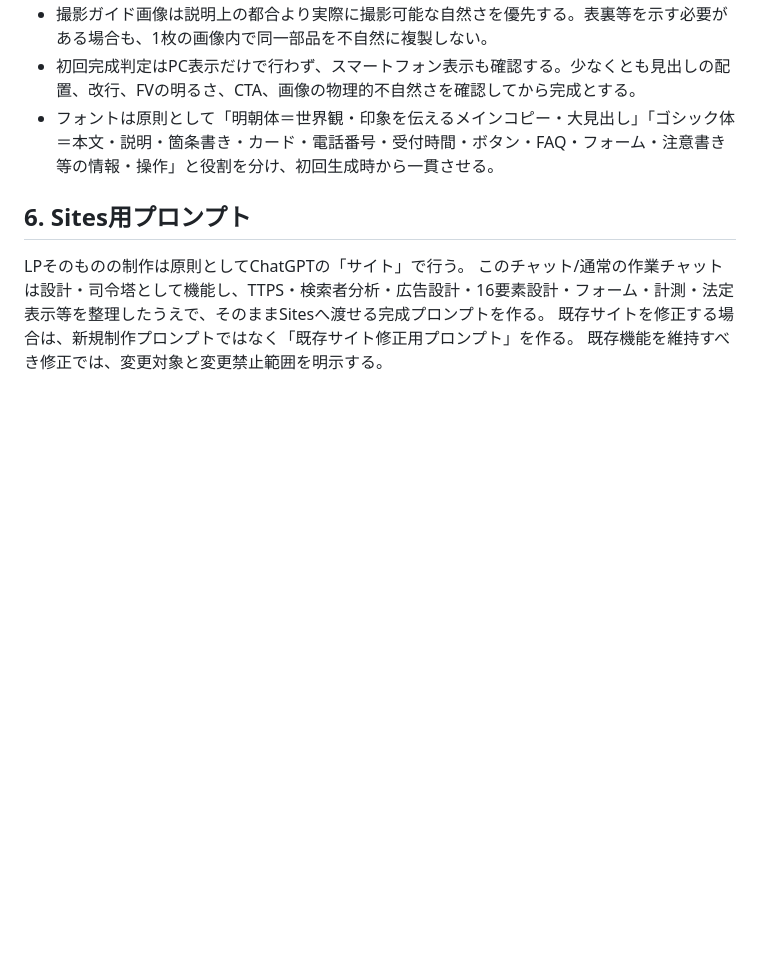
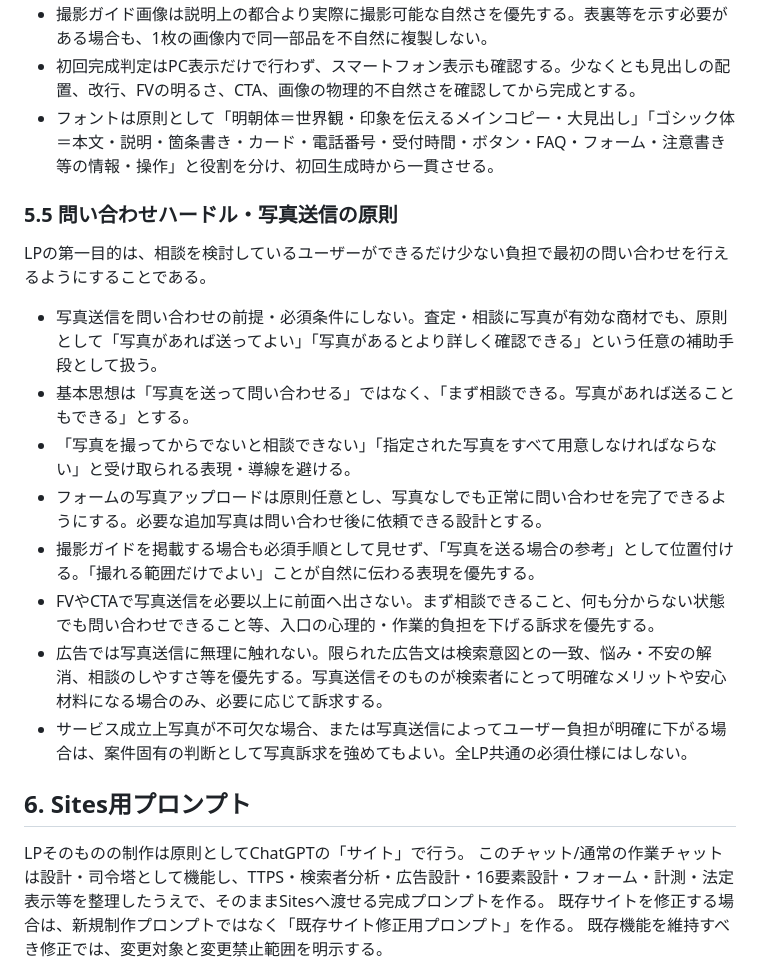
Before and after one commit to allmight-lab/web-sales-demos, a Markdown page: docs/lp-ad-market-validation-rules.md, the part around the change. Drawn GitHub-style; blank space fills up the shorter version.

Commit message:
Add low-friction photo submission rules

```diff
--- a/docs/lp-ad-market-validation-rules.md
+++ b/docs/lp-ad-market-validation-rules.md
@@ -133,6 +133,19 @@ LP仕様は以下の3種類に分けて考える。
 - 初回完成判定はPC表示だけで行わず、スマートフォン表示も確認する。少なくとも見出しの配置、改行、FVの明るさ、CTA、画像の物理的不自然さを確認してから完成とする。
 - フォントは原則として「明朝体＝世界観・印象を伝えるメインコピー・大見出し」「ゴシック体＝本文・説明・箇条書き・カード・電話番号・受付時間・ボタン・FAQ・フォーム・注意書き等の情報・操作」と役割を分け、初回生成時から一貫させる。
 
+
+### 5.5 問い合わせハードル・写真送信の原則
+LPの第一目的は、相談を検討しているユーザーができるだけ少ない負担で最初の問い合わせを行えるようにすることである。
+
+- 写真送信を問い合わせの前提・必須条件にしない。査定・相談に写真が有効な商材でも、原則として「写真があれば送ってよい」「写真があるとより詳しく確認できる」という任意の補助手段として扱う。
+- 基本思想は「写真を送って問い合わせる」ではなく、「まず相談できる。写真があれば送ることもできる」とする。
+- 「写真を撮ってからでないと相談できない」「指定された写真をすべて用意しなければならない」と受け取られる表現・導線を避ける。
+- フォームの写真アップロードは原則任意とし、写真なしでも正常に問い合わせを完了できるようにする。必要な追加写真は問い合わせ後に依頼できる設計とする。
+- 撮影ガイドを掲載する場合も必須手順として見せず、「写真を送る場合の参考」として位置付ける。「撮れる範囲だけでよい」ことが自然に伝わる表現を優先する。
+- FVやCTAで写真送信を必要以上に前面へ出さない。まず相談できること、何も分からない状態でも問い合わせできること等、入口の心理的・作業的負担を下げる訴求を優先する。
+- 広告では写真送信に無理に触れない。限られた広告文は検索意図との一致、悩み・不安の解消、相談のしやすさ等を優先する。写真送信そのものが検索者にとって明確なメリットや安心材料になる場合のみ、必要に応じて訴求する。
+- サービス成立上写真が不可欠な場合、または写真送信によってユーザー負担が明確に下がる場合は、案件固有の判断として写真訴求を強めてもよい。全LP共通の必須仕様にはしない。
+
 ## 6. Sites用プロンプト
 LPそのものの制作は原則としてChatGPTの「サイト」で行う。
 このチャット/通常の作業チャットは設計・司令塔として機能し、TTPS・検索者分析・広告設計・16要素設計・フォーム・計測・法定表示等を整理したうえで、そのままSitesへ渡せる完成プロンプトを作る。
```
